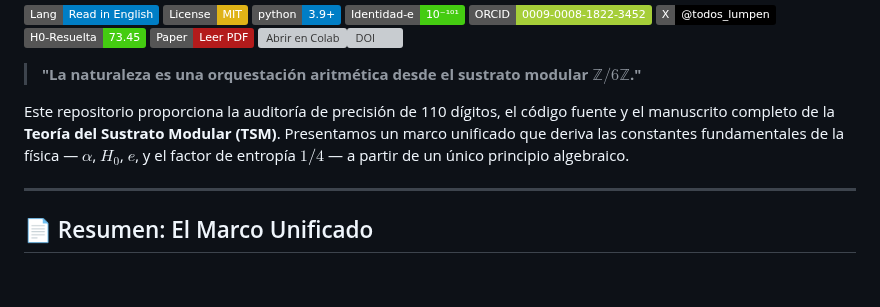
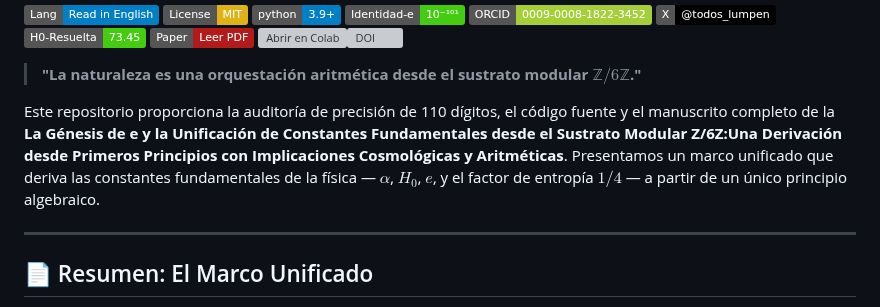
Before and after one commit to NachoPeinador/The-Genesis-of-e, a Markdown page: README_es.md, the part around the change. Drawn GitHub-style; badges without logos; blank space fills up the shorter version; grey boxes are pictures that could not be loaded.

```diff
--- a/README_es.md
+++ b/README_es.md
@@ -12,7 +12,8 @@
 
 > **"La naturaleza es una orquestación aritmética desde el sustrato modular $\mathbb{Z}/6\mathbb{Z}$."**
 
-Este repositorio proporciona la auditoría de precisión de 110 dígitos, el código fuente y el manuscrito completo de la **Teoría del Sustrato Modular (TSM)**. Presentamos un marco unificado que deriva las constantes fundamentales de la física — $\alpha$, $H_0$, $e$, y el factor de entropía $1/4$ — a partir de un único principio algebraico.
+Este repositorio proporciona la auditoría de precisión de 110 dígitos, el código fuente y el manuscrito completo de la **La Génesis de e y la Unificación de
+Constantes Fundamentales desde el Sustrato Modular Z/6Z:Una Derivación desde Primeros Principios con Implicaciones Cosmológicas y Aritméticas**. Presentamos un marco unificado que deriva las constantes fundamentales de la física — $\alpha$, $H_0$, $e$, y el factor de entropía $1/4$ — a partir de un único principio algebraico.
 
 ---
 
```
